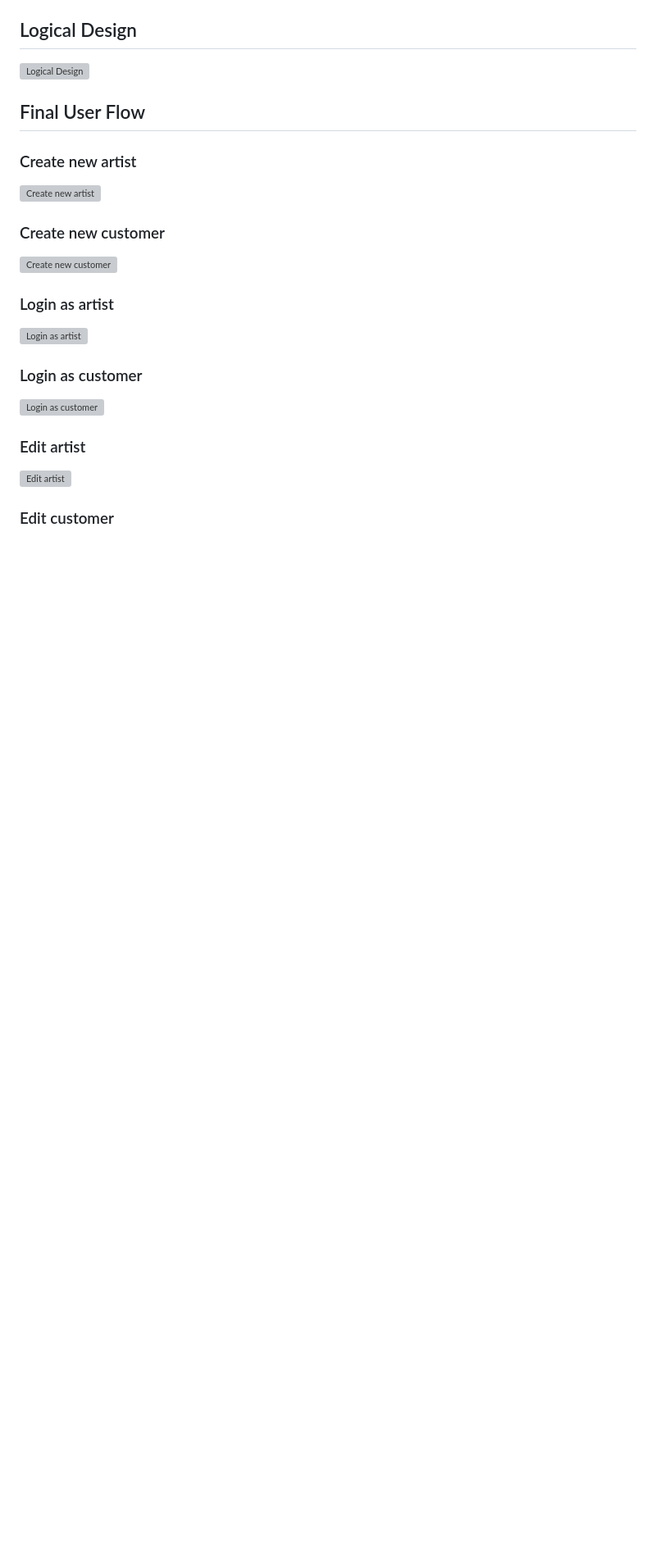
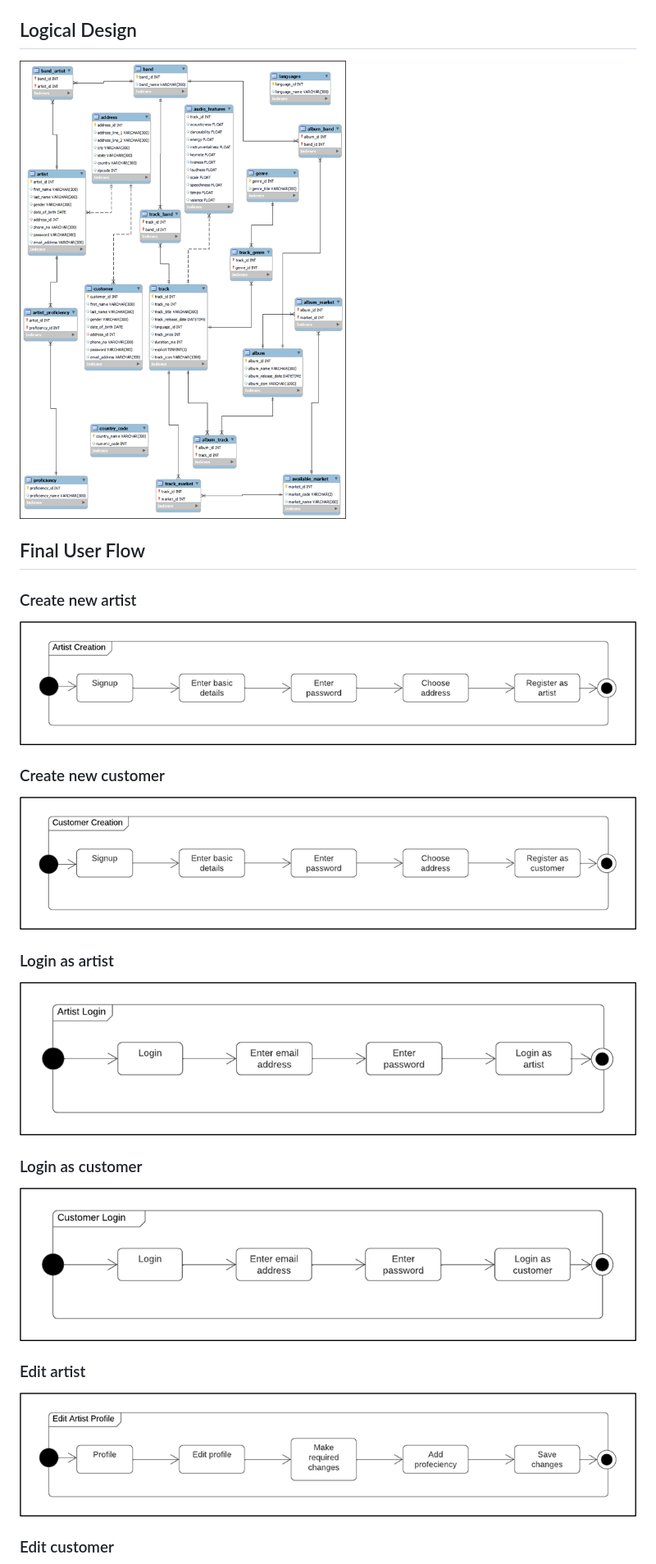
Before and after one commit to chakrabortyde/playyn, a Markdown page: setup/README.md, the part around one of its changes. Shown at 82% size. Drawn GitHub-style; blank space fills up the shorter version; grey boxes are pictures that could not be loaded.

```diff
--- a/setup/README.md
+++ b/setup/README.md
@@ -67,29 +67,29 @@ Other front-end technologies used: HTML, CSS, JavaScript, JQuery
 
 ## Logical Design
 
-![Logical Design](/img/logical-design.png?raw=true)
+![Logical Design](/setup/img/logical-design.png?raw=true)
 
 ## Final User Flow
 
 ### Create new artist
 
-![Create new artist](/img/create-new-artist.png?raw=true)
+![Create new artist](/setup/img/create-new-artist.png?raw=true)
 
 ### Create new customer
 
-![Create new customer](/img/create-new-customer.png?raw=true)
+![Create new customer](/setup/img/create-new-customer.png?raw=true)
 
 ### Login as artist
 
-![Login as artist](/img/login-as-artist.png?raw=true)
+![Login as artist](/setup/img/login-as-artist.png?raw=true)
 
 ### Login as customer
 
-![Login as customer](/img/login-as-customer.png?raw=true)
+![Login as customer](/setup/img/login-as-customer.png?raw=true)
 
 ### Edit artist
 
-![Edit artist](/img/edit-artist.png?raw=true)
+![Edit artist](/setup/img/edit-artist.png?raw=true)
 
 ### Edit customer
 
```
Also changed, not shown: other parts of setup/README.md (+19 -19 lines).
